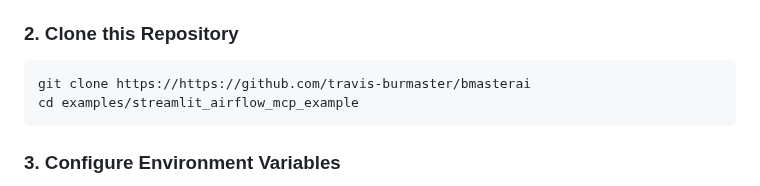
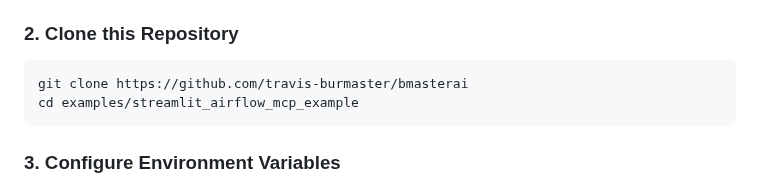
Before and after one commit to travis-burmaster/bmasterai, a Markdown page: examples/streamlit-airflow-mcp-example/README.md, the part around the change. Rendered like a GitHub page.

````diff
--- a/examples/streamlit-airflow-mcp-example/README.md
+++ b/examples/streamlit-airflow-mcp-example/README.md
@@ -34,7 +34,7 @@ Follow their instructions to get the MCP server and a local Airflow instance run
 ### 2. Clone this Repository
 
 ```bash
-git clone https://https://github.com/travis-burmaster/bmasterai
+git clone https://github.com/travis-burmaster/bmasterai
 cd examples/streamlit_airflow_mcp_example
 ```
 
````
